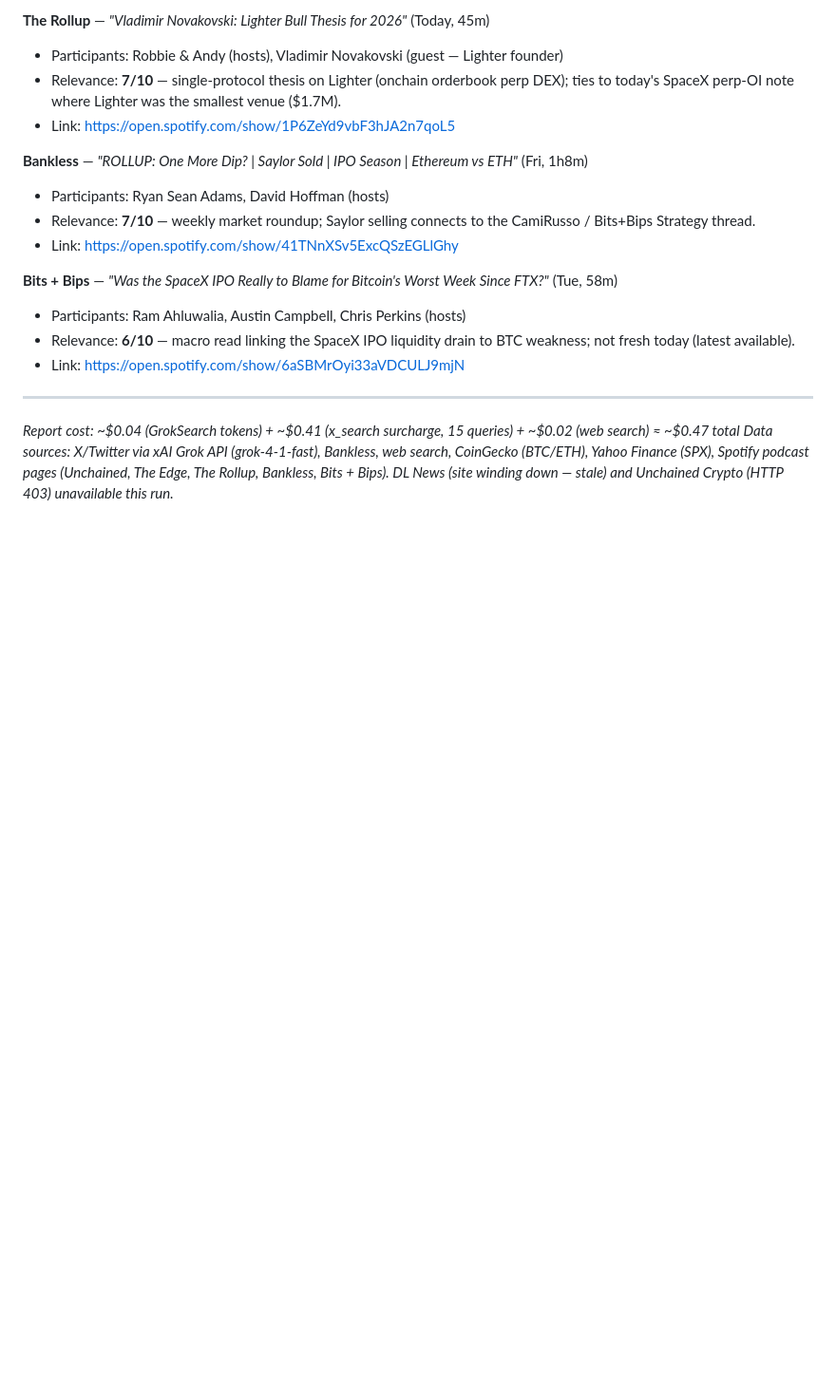
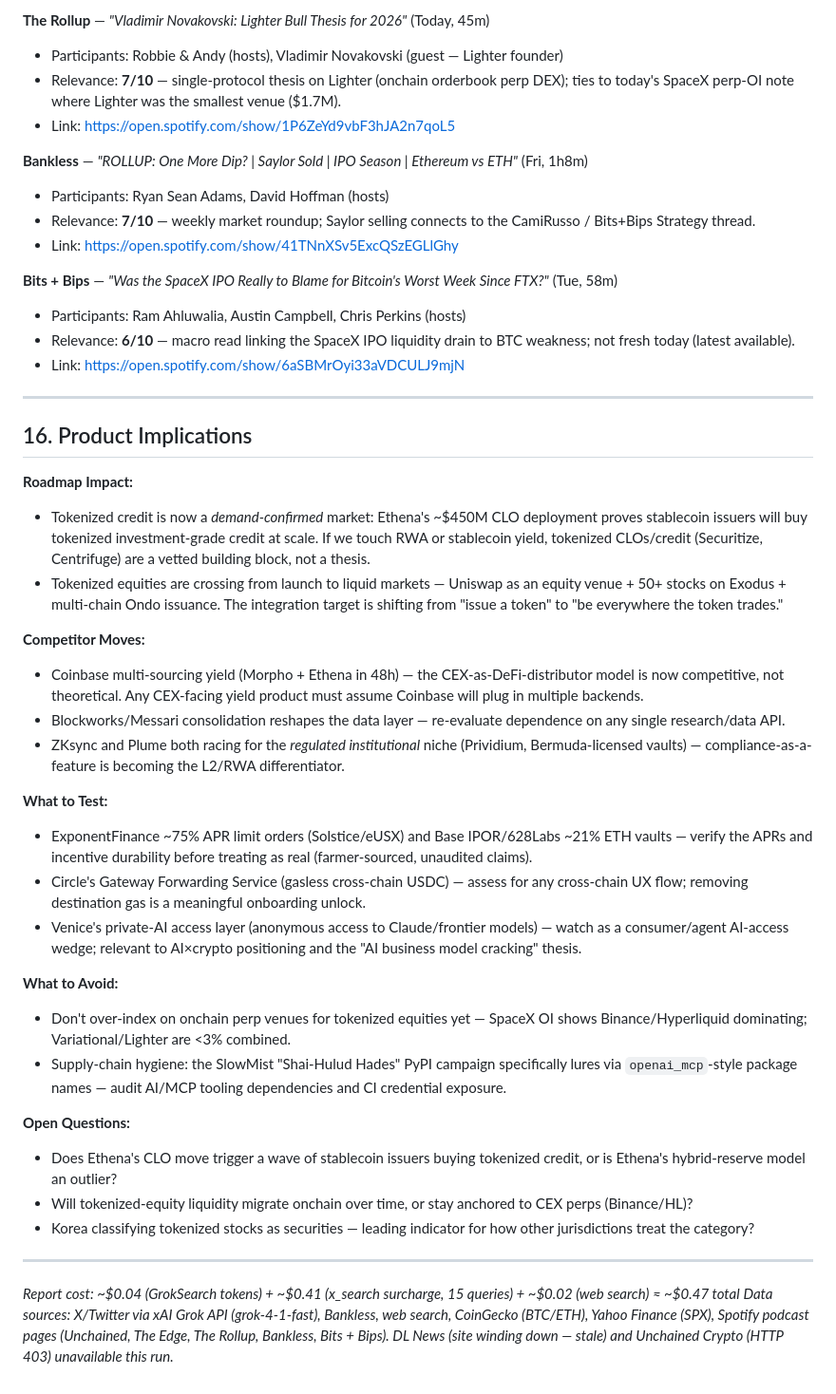
Before and after one commit to bearlusconi-bera/crypto-reports, a Markdown page: reports/2026-06-13.md, the part around one of its changes. Shown at 95% size. Drawn GitHub-style; blank space fills up the shorter version.

```diff
--- a/reports/2026-06-13.md
+++ b/reports/2026-06-13.md
@@ -301,5 +273,32 @@ Fresh/notable episodes from tracked shows. Participants and relevance are scored
 
 ---
 
+## 16. Product Implications
+
+**Roadmap Impact:**
+- Tokenized credit is now a *demand-confirmed* market: Ethena's ~$450M CLO deployment proves stablecoin issuers will buy tokenized investment-grade credit at scale. If we touch RWA or stablecoin yield, tokenized CLOs/credit (Securitize, Centrifuge) are a vetted building block, not a thesis.
+- Tokenized equities are crossing from launch to liquid markets — Uniswap as an equity venue + 50+ stocks on Exodus + multi-chain Ondo issuance. The integration target is shifting from "issue a token" to "be everywhere the token trades."
+
+**Competitor Moves:**
+- Coinbase multi-sourcing yield (Morpho + Ethena in 48h) — the CEX-as-DeFi-distributor model is now competitive, not theoretical. Any CEX-facing yield product must assume Coinbase will plug in multiple backends.
+- Blockworks/Messari consolidation reshapes the data layer — re-evaluate dependence on any single research/data API.
+- ZKsync and Plume both racing for the *regulated institutional* niche (Prividium, Bermuda-licensed vaults) — compliance-as-a-feature is becoming the L2/RWA differentiator.
+
+**What to Test:**
+- ExponentFinance ~75% APR limit orders (Solstice/eUSX) and Base IPOR/628Labs ~21% ETH vaults — verify the APRs and incentive durability before treating as real (farmer-sourced, unaudited claims).
+- Circle's Gateway Forwarding Service (gasless cross-chain USDC) — assess for any cross-chain UX flow; removing destination gas is a meaningful onboarding unlock.
+- Venice's private-AI access layer (anonymous access to Claude/frontier models) — watch as a consumer/agent AI-access wedge; relevant to AI×crypto positioning and the "AI business model cracking" thesis.
+
+**What to Avoid:**
+- Don't over-index on onchain perp venues for tokenized equities yet — SpaceX OI shows Binance/Hyperliquid dominating; Variational/Lighter are <3% combined.
+- Supply-chain hygiene: the SlowMist "Shai-Hulud Hades" PyPI campaign specifically lures via `openai_mcp`-style package names — audit AI/MCP tooling dependencies and CI credential exposure.
+
+**Open Questions:**
+- Does Ethena's CLO move trigger a wave of stablecoin issuers buying tokenized credit, or is Ethena's hybrid-reserve model an outlier?
+- Will tokenized-equity liquidity migrate onchain over time, or stay anchored to CEX perps (Binance/HL)?
+- Korea classifying tokenized stocks as securities — leading indicator for how other jurisdictions treat the category?
+
+---
+
 *Report cost: ~$0.04 (GrokSearch tokens) + ~$0.41 (x_search surcharge, 15 queries) + ~$0.02 (web search) ≈ ~$0.47 total*
 *Data sources: X/Twitter via xAI Grok API (grok-4-1-fast), Bankless, web search, CoinGecko (BTC/ETH), Yahoo Finance (SPX), Spotify podcast pages (Unchained, The Edge, The Rollup, Bankless, Bits + Bips). DL News (site winding down — stale) and Unchained Crypto (HTTP 403) unavailable this run.*
```
Also changed, not shown: other parts of reports/2026-06-13.md (+9 -37 lines).
